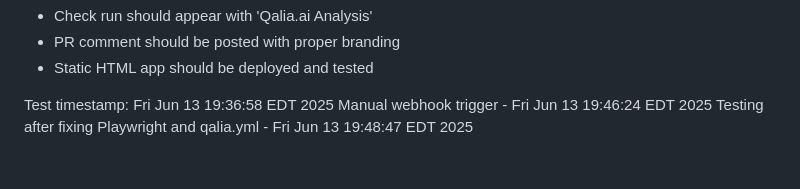
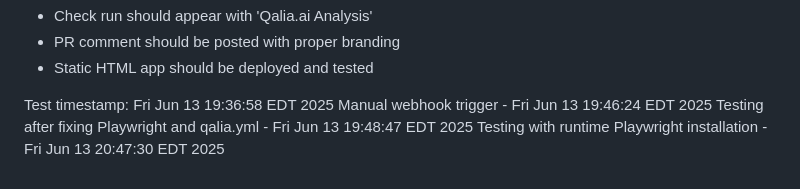
Before and after one commit to floor-licker/demo-web-app, a Markdown page: README.md, the part around the change. GitHub-like rendering.

Commit message:
Test with runtime Playwright browser installation

```diff
--- a/README.md
+++ b/README.md
@@ -196,3 +196,4 @@ Expected results:
 Test timestamp: Fri Jun 13 19:36:58 EDT 2025
 Manual webhook trigger - Fri Jun 13 19:46:24 EDT 2025
 Testing after fixing Playwright and qalia.yml - Fri Jun 13 19:48:47 EDT 2025
+Testing with runtime Playwright installation - Fri Jun 13 20:47:30 EDT 2025
```
